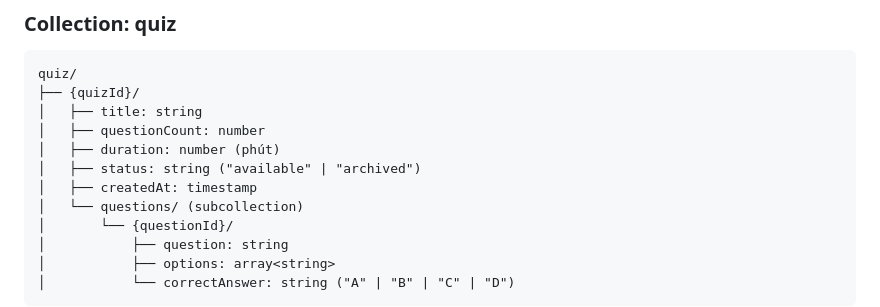
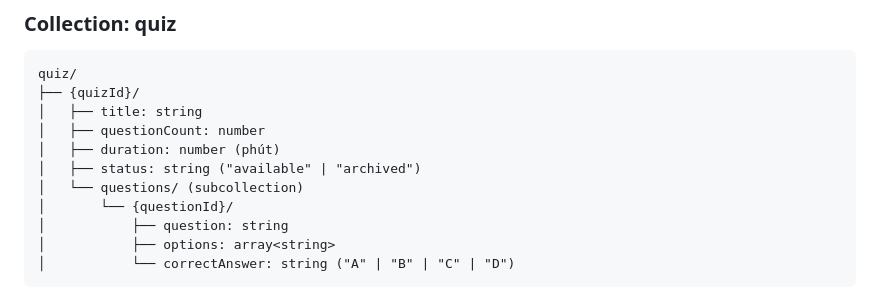
Before and after one commit to DuyNguyen25092004/CNPM_TAKING_EXAM_SYSTEM, a Markdown page: README.md, the part around the change. GitHub-like rendering.

```diff
--- a/README.md
+++ b/README.md
@@ -65,7 +65,6 @@ quiz/
 │   ├── questionCount: number
 │   ├── duration: number (phút)
 │   ├── status: string ("available" | "archived")
-│   ├── createdAt: timestamp
 │   └── questions/ (subcollection)
 │       └── {questionId}/
 │           ├── question: string
```
